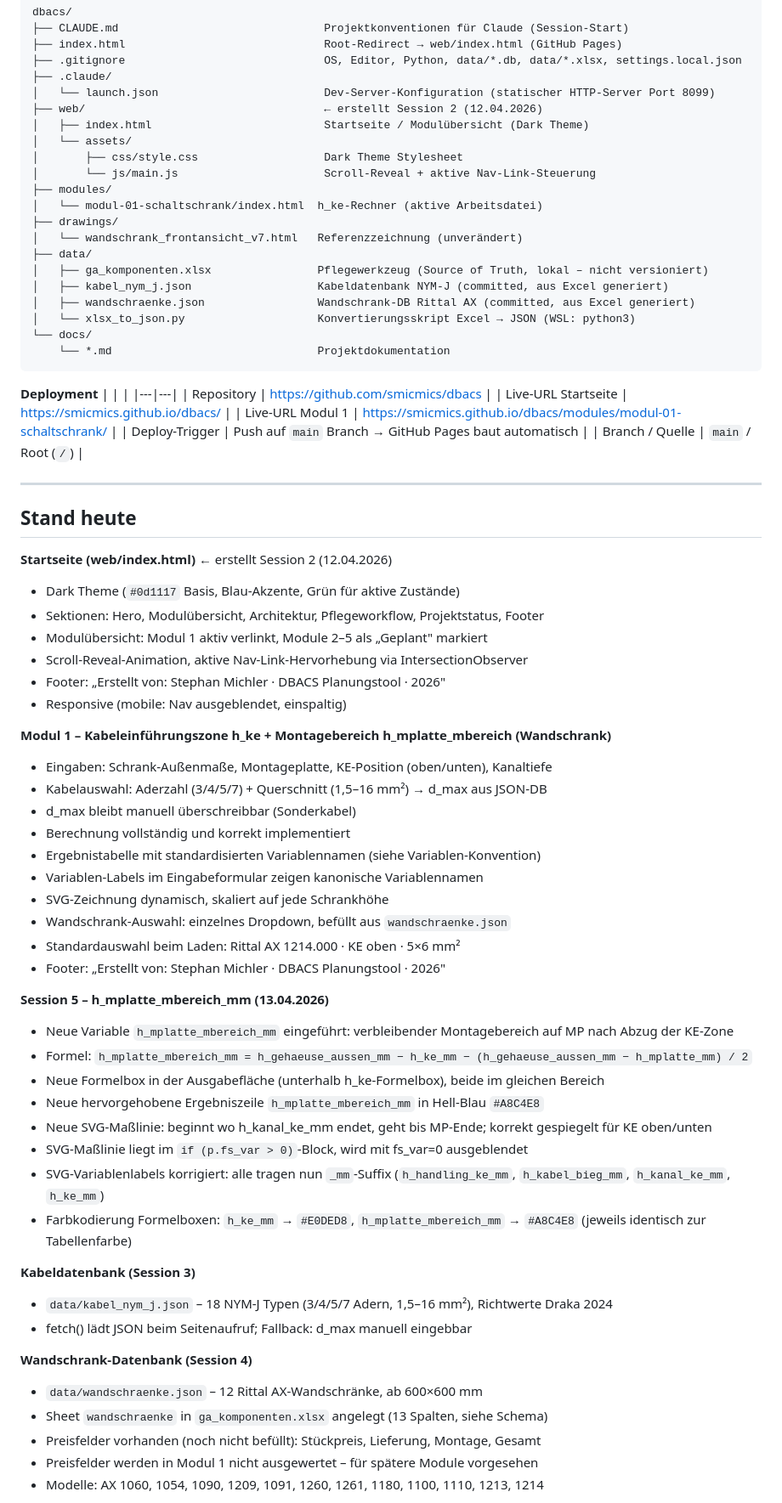
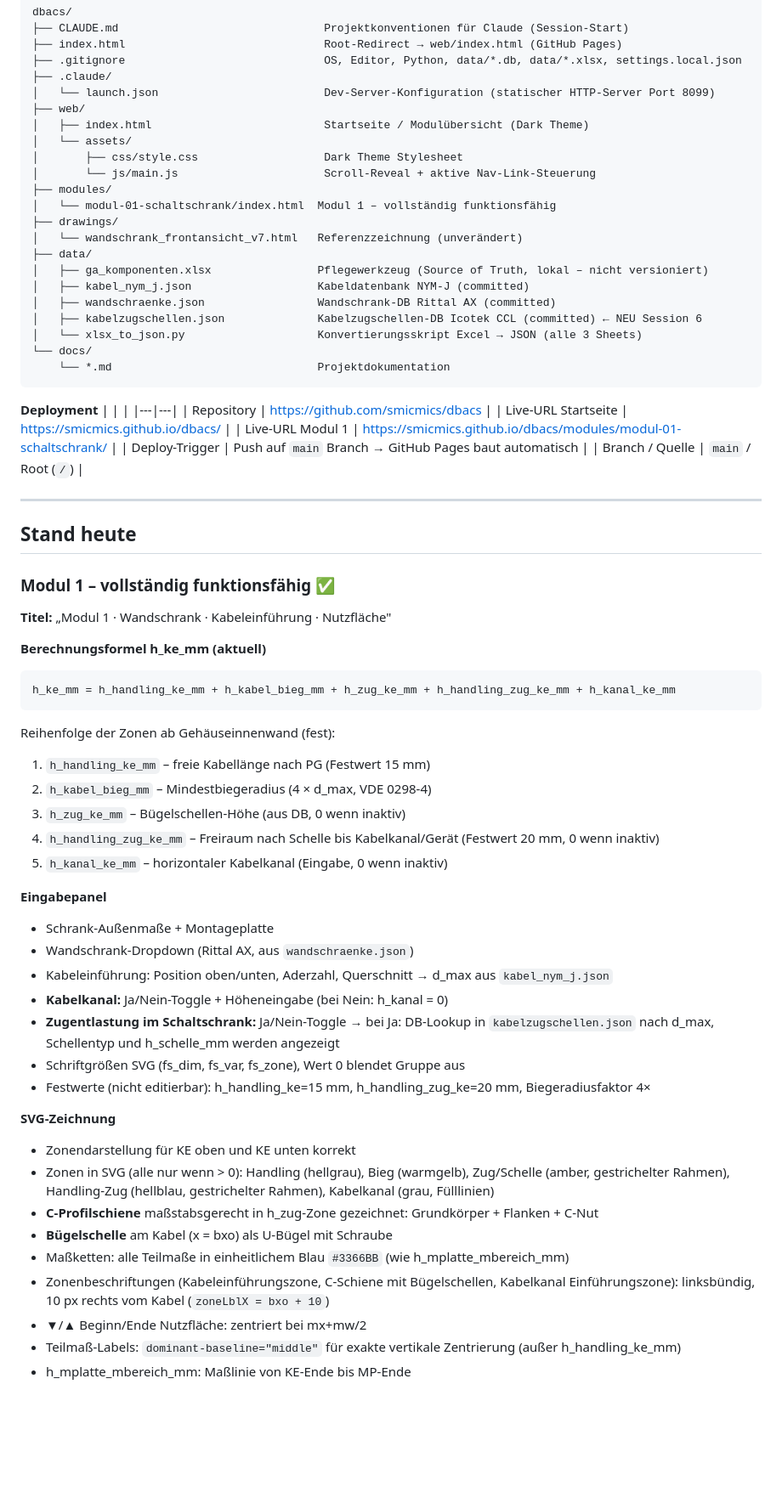
Before and after one commit to smicmics/dbacs, a Markdown page: docs/revison_session.md, the part around one of its changes. Shown at 85% size. GitHub-like rendering; blank space fills up the shorter version.

Commit message:
docs: revison_session.md auf Session 6 aktualisiert (Modul 1 abgeschlossen)

````diff
--- a/docs/revison_session.md
+++ b/docs/revison_session.md
@@ -31,20 +31,21 @@ dbacs/
 ├── .gitignore                              OS, Editor, Python, data/*.db, data/*.xlsx, settings.local.json
 ├── .claude/
 │   └── launch.json                         Dev-Server-Konfiguration (statischer HTTP-Server Port 8099)
-├── web/                                    ← erstellt Session 2 (12.04.2026)
+├── web/
 │   ├── index.html                          Startseite / Modulübersicht (Dark Theme)
 │   └── assets/
 │       ├── css/style.css                   Dark Theme Stylesheet
 │       └── js/main.js                      Scroll-Reveal + aktive Nav-Link-Steuerung
 ├── modules/
-│   └── modul-01-schaltschrank/index.html  h_ke-Rechner (aktive Arbeitsdatei)
+│   └── modul-01-schaltschrank/index.html  Modul 1 – vollständig funktionsfähig
 ├── drawings/
 │   └── wandschrank_frontansicht_v7.html   Referenzzeichnung (unverändert)
 ├── data/
 │   ├── ga_komponenten.xlsx                Pflegewerkzeug (Source of Truth, lokal – nicht versioniert)
-│   ├── kabel_nym_j.json                   Kabeldatenbank NYM-J (committed, aus Excel generiert)
-│   ├── wandschraenke.json                 Wandschrank-DB Rittal AX (committed, aus Excel generiert)
-│   └── xlsx_to_json.py                    Konvertierungsskript Excel → JSON (WSL: python3)
+│   ├── kabel_nym_j.json                   Kabeldatenbank NYM-J (committed)
+│   ├── wandschraenke.json                 Wandschrank-DB Rittal AX (committed)
+│   ├── kabelzugschellen.json              Kabelzugschellen-DB Icotek CCL (committed) ← NEU Session 6
+│   └── xlsx_to_json.py                    Konvertierungsskript Excel → JSON (alle 3 Sheets)
 └── docs/
     └── *.md                               Projektdokumentation
 ```
@@ -62,44 +63,38 @@ dbacs/
 
 ## Stand heute
 
-**Startseite (web/index.html)** ← erstellt Session 2 (12.04.2026)
-- Dark Theme (`#0d1117` Basis, Blau-Akzente, Grün für aktive Zustände)
-- Sektionen: Hero, Modulübersicht, Architektur, Pflegeworkflow, Projektstatus, Footer
-- Modulübersicht: Modul 1 aktiv verlinkt, Module 2–5 als „Geplant" markiert
-- Scroll-Reveal-Animation, aktive Nav-Link-Hervorhebung via IntersectionObserver
-- Footer: „Erstellt von: Stephan Michler · DBACS Planungstool · 2026"
-- Responsive (mobile: Nav ausgeblendet, einspaltig)
+### Modul 1 – vollständig funktionsfähig ✅
+**Titel:** „Modul 1 · Wandschrank · Kabeleinführung · Nutzfläche"
 
-**Modul 1 – Kabeleinführungszone h_ke + Montagebereich h_mplatte_mbereich (Wandschrank)**
-- Eingaben: Schrank-Außenmaße, Montageplatte, KE-Position (oben/unten), Kanaltiefe
-- Kabelauswahl: Aderzahl (3/4/5/7) + Querschnitt (1,5–16 mm²) → d_max aus JSON-DB
-- d_max bleibt manuell überschreibbar (Sonderkabel)
-- Berechnung vollständig und korrekt implementiert
-- Ergebnistabelle mit standardisierten Variablennamen (siehe Variablen-Konvention)
-- Variablen-Labels im Eingabeformular zeigen kanonische Variablennamen
-- SVG-Zeichnung dynamisch, skaliert auf jede Schrankhöhe
-- Wandschrank-Auswahl: einzelnes Dropdown, befüllt aus `wandschraenke.json`
-- Standardauswahl beim Laden: Rittal AX 1214.000 · KE oben · 5×6 mm²
-- Footer: „Erstellt von: Stephan Michler · DBACS Planungstool · 2026"
+**Berechnungsformel h_ke_mm (aktuell)**
+```
+h_ke_mm = h_handling_ke_mm + h_kabel_bieg_mm + h_zug_ke_mm + h_handling_zug_ke_mm + h_kanal_ke_mm
+```
 
-**Session 5 – h_mplatte_mbereich_mm (13.04.2026)**
-- Neue Variable `h_mplatte_mbereich_mm` eingeführt: verbleibender Montagebereich auf MP nach Abzug der KE-Zone
-- Formel: `h_mplatte_mbereich_mm = h_gehaeuse_aussen_mm − h_ke_mm − (h_gehaeuse_aussen_mm − h_mplatte_mm) / 2`
-- Neue Formelbox in der Ausgabefläche (unterhalb h_ke-Formelbox), beide im gleichen Bereich
-- Neue hervorgehobene Ergebniszeile `h_mplatte_mbereich_mm` in Hell-Blau `#A8C4E8`
-- Neue SVG-Maßlinie: beginnt wo h_kanal_ke_mm endet, geht bis MP-Ende; korrekt gespiegelt für KE oben/unten
-- SVG-Maßlinie liegt im `if (p.fs_var > 0)`-Block, wird mit fs_var=0 ausgeblendet
-- SVG-Variablenlabels korrigiert: alle tragen nun `_mm`-Suffix (`h_handling_ke_mm`, `h_kabel_bieg_mm`, `h_kanal_ke_mm`, `h_ke_mm`)
-- Farbkodierung Formelboxen: `h_ke_mm` → `#E0DED8`, `h_mplatte_mbereich_mm` → `#A8C4E8` (jeweils identisch zur Tabellenfarbe)
+Reihenfolge der Zonen ab Gehäuseinnenwand (fest):
+1. `h_handling_ke_mm` – freie Kabellänge nach PG (Festwert 15 mm)
+2. `h_kabel_bieg_mm` – Mindestbiegeradius (4 × d_max, VDE 0298-4)
+3. `h_zug_ke_mm` – Bügelschellen-Höhe (aus DB, 0 wenn inaktiv)
+4. `h_handling_zug_ke_mm` – Freiraum nach Schelle bis Kabelkanal/Gerät (Festwert 20 mm, 0 wenn inaktiv)
+5. `h_kanal_ke_mm` – horizontaler Kabelkanal (Eingabe, 0 wenn inaktiv)
 
-**Kabeldatenbank (Session 3)**
-- `data/kabel_nym_j.json` – 18 NYM-J Typen (3/4/5/7 Adern, 1,5–16 mm²), Richtwerte Draka 2024
-- fetch() lädt JSON beim Seitenaufruf; Fallback: d_max manuell eingebbar
+**Eingabepanel**
+- Schrank-Außenmaße + Montageplatte
+- Wandschrank-Dropdown (Rittal AX, aus `wandschraenke.json`)
+- Kabeleinführung: Position oben/unten, Aderzahl, Querschnitt → d_max aus `kabel_nym_j.json`
+- **Kabelkanal:** Ja/Nein-Toggle + Höheneingabe (bei Nein: h_kanal = 0)
+- **Zugentlastung im Schaltschrank:** Ja/Nein-Toggle → bei Ja: DB-Lookup in `kabelzugschellen.json` nach d_max, Schellentyp und h_schelle_mm werden angezeigt
+- Schriftgrößen SVG (fs_dim, fs_var, fs_zone), Wert 0 blendet Gruppe aus
+- Festwerte (nicht editierbar): h_handling_ke=15 mm, h_handling_zug_ke=20 mm, Biegeradiusfaktor 4×
 
-**Wandschrank-Datenbank (Session 4)**
-- `data/wandschraenke.json` – 12 Rittal AX-Wandschränke, ab 600×600 mm
-- Sheet `wandschraenke` in `ga_komponenten.xlsx` angelegt (13 Spalten, siehe Schema)
-- Preisfelder vorhanden (noch nicht befüllt): Stückpreis, Lieferung, Montage, Gesamt
-- Preisfelder werden in Modul 1 nicht ausgewertet – für spätere Module vorgesehen
-- Modelle: AX 1060, 1054, 1090, 1209, 1091, 1260, 1261, 1180, 1100, 1110, 1213, 1214
+**SVG-Zeichnung**
+- Zonendarstellung für KE oben und KE unten korrekt
+- Zonen in SVG (alle nur wenn > 0): Handling (hellgrau), Bieg (warmgelb), Zug/Schelle (amber, gestrichelter Rahmen), Handling-Zug (hellblau, gestrichelter Rahmen), Kabelkanal (grau, Fülllinien)
+- **C-Profilschiene** maßstabsgerecht in h_zug-Zone gezeichnet: Grundkörper + Flanken + C-Nut
+- **Bügelschelle** am Kabel (x = bxo) als U-Bügel mit Schraube
+- Maßketten: alle Teilmaße in einheitlichem Blau `#3366BB` (wie h_mplatte_mbereich_mm)
+- Zonenbeschriftungen (Kabeleinführungszone, C-Schiene mit Bügelschellen, Kabelkanal Einführungszone): linksbündig, 10 px rechts vom Kabel (`zoneLblX = bxo + 10`)
+- ▼/▲ Beginn/Ende Nutzfläche: zentriert bei mx+mw/2
+- Teilmaß-Labels: `dominant-baseline="middle"` für exakte vertikale Zentrierung (außer h_handling_ke_mm)
+- h_mplatte_mbereich_mm: Maßlinie von KE-Ende bis MP-Ende
 
````
Also changed, not shown: other parts of docs/revison_session.md (+103 -104 lines).
